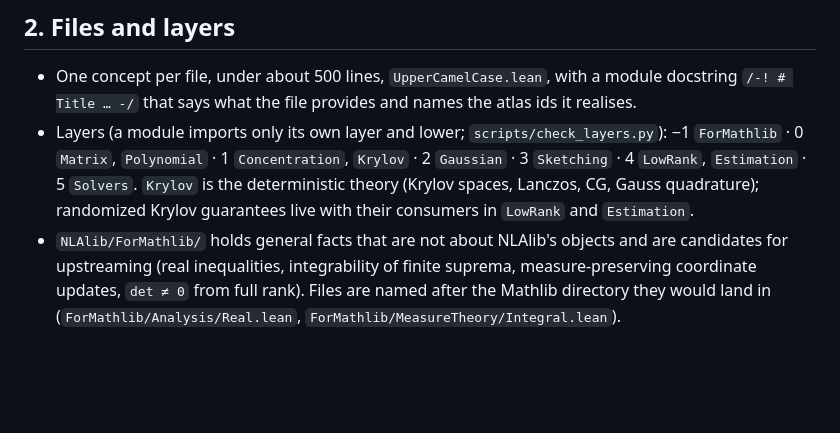
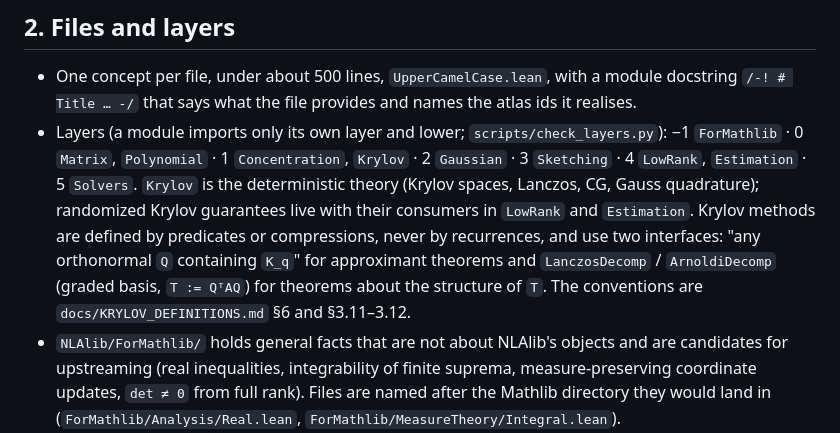
Before and after one commit to tchen-research/NLAlib, a Markdown page: docs/STANDARDS.md, the part around the change. Rendered like a GitHub page; blank space fills up the shorter version.

```diff
--- a/docs/STANDARDS.md
+++ b/docs/STANDARDS.md
@@ -43,7 +43,10 @@ Before the `v0.1` tag renames are direct. From `v0.1` on, a renamed public decla
   −1 `ForMathlib` · 0 `Matrix`, `Polynomial` · 1 `Concentration`, `Krylov` · 2 `Gaussian` · 3 `Sketching` ·
   4 `LowRank`, `Estimation` · 5 `Solvers`. `Krylov` is the deterministic theory (Krylov spaces,
   Lanczos, CG, Gauss quadrature); randomized Krylov guarantees live with their consumers in
-  `LowRank` and `Estimation`.
+  `LowRank` and `Estimation`. Krylov methods are defined by predicates or compressions, never by
+  recurrences, and use two interfaces: "any orthonormal `Q` containing `K_q`" for approximant
+  theorems and `LanczosDecomp` / `ArnoldiDecomp` (graded basis, `T := QᵀAQ`) for theorems about the
+  structure of `T`. The conventions are `docs/KRYLOV_DEFINITIONS.md` §6 and §3.11–3.12.
 - `NLAlib/ForMathlib/` holds general facts that are not about NLAlib's objects and are candidates
   for upstreaming (real inequalities, integrability of finite suprema, measure-preserving
   coordinate updates, `det ≠ 0` from full rank). Files are named after the Mathlib directory they
```
Also changed, not shown: docs/ROUND8_KRYLOV_BRIEF.md (added, +152 -0 lines).
